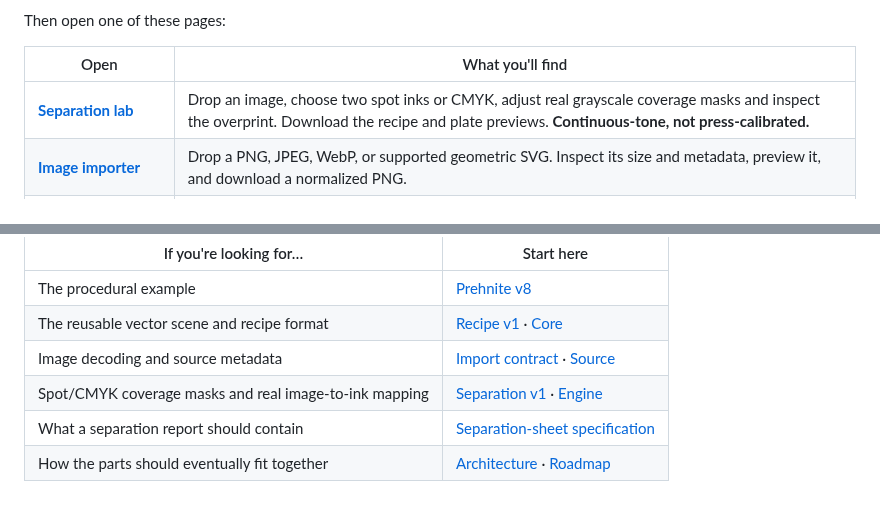
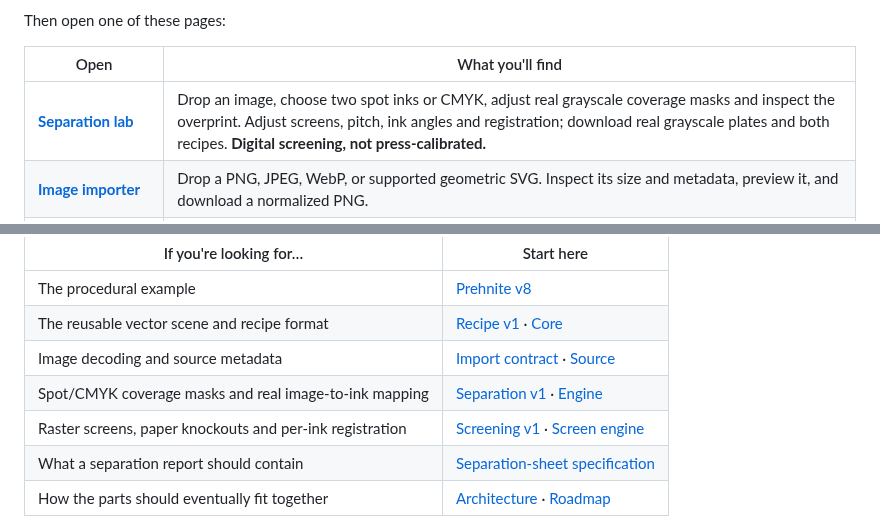
Before and after one commit to yigit-denktas/stipra, a Markdown page: README.md, 2 parts joined by grey strips. Rendered like a GitHub page.

```diff
--- a/README.md
+++ b/README.md
@@ -46,7 +46,7 @@ Then open one of these pages:
 
 | Open | What you'll find |
 | --- | --- |
-| **[Separation lab](http://localhost:8080/examples/separation-lab/)** | Drop an image, choose two spot inks or CMYK, adjust real grayscale coverage masks and inspect the overprint. Download the recipe and plate previews. **Continuous-tone, not press-calibrated.** |
+| **[Separation lab](http://localhost:8080/examples/separation-lab/)** | Drop an image, choose two spot inks or CMYK, adjust real grayscale coverage masks and inspect the overprint. Adjust screens, pitch, ink angles and registration; download real grayscale plates and both recipes. **Digital screening, not press-calibrated.** |
 | **[Image importer](http://localhost:8080/examples/import-studio/)** | Drop a PNG, JPEG, WebP, or supported geometric SVG. Inspect its size and metadata, preview it, and download a normalized PNG. |
 | **[Prehnite print experiment](http://localhost:8080/examples/prehnite-v8/)** | An experimental editor with six colorways, print textures, and a working procedural renderer. This is where Stipra started, not the finished studio UI. |
 | **[Vector plates demo](http://localhost:8080/examples/scene-contract/)** | One scene viewed as a composite and as separate, aligned vector ink plates. |
@@ -135,6 +138,7 @@ The code is split along those lines:
 | The reusable vector scene and recipe format | [Recipe v1](docs/RECIPE-v1.md) · [Core](src/core.js) |
 | Image decoding and source metadata | [Import contract](docs/IMPORT.md) · [Source](src/import/) |
 | Spot/CMYK coverage masks and real image-to-ink mapping | [Separation v1](docs/IMAGE-SEPARATION-v1.md) · [Engine](src/separation.js) |
+| Raster screens, paper knockouts and per-ink registration | [Screening v1](docs/SCREENING-v1.md) · [Screen engine](src/screening.js) |
 | What a separation report should contain | [Separation-sheet specification](docs/SEPARATIONS.md) |
 | How the parts should eventually fit together | [Architecture](docs/ARCHITECTURE.md) · [Roadmap](ROADMAP.md) |
 
```
Also changed, not shown: other parts of README.md (+12 -9 lines).
